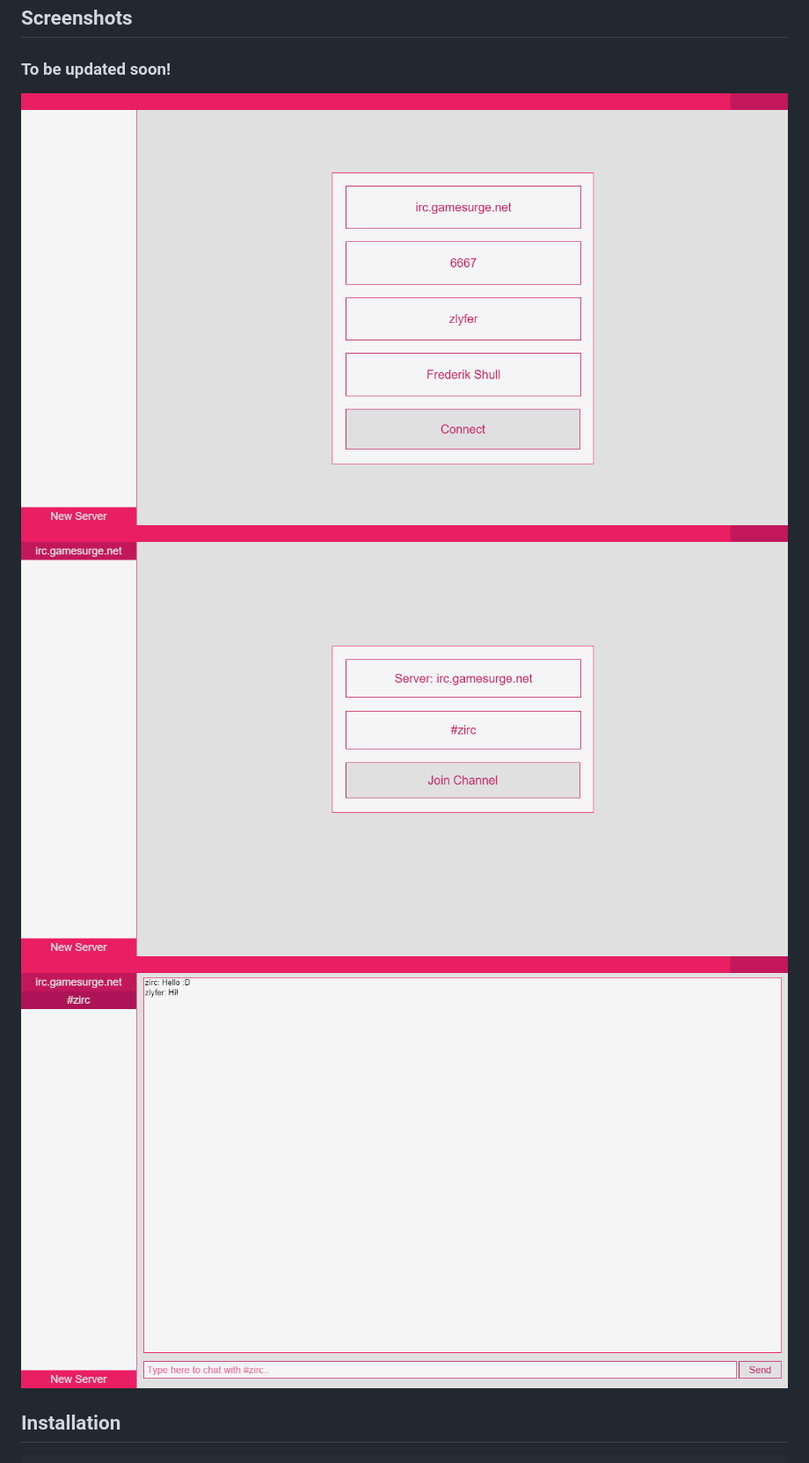
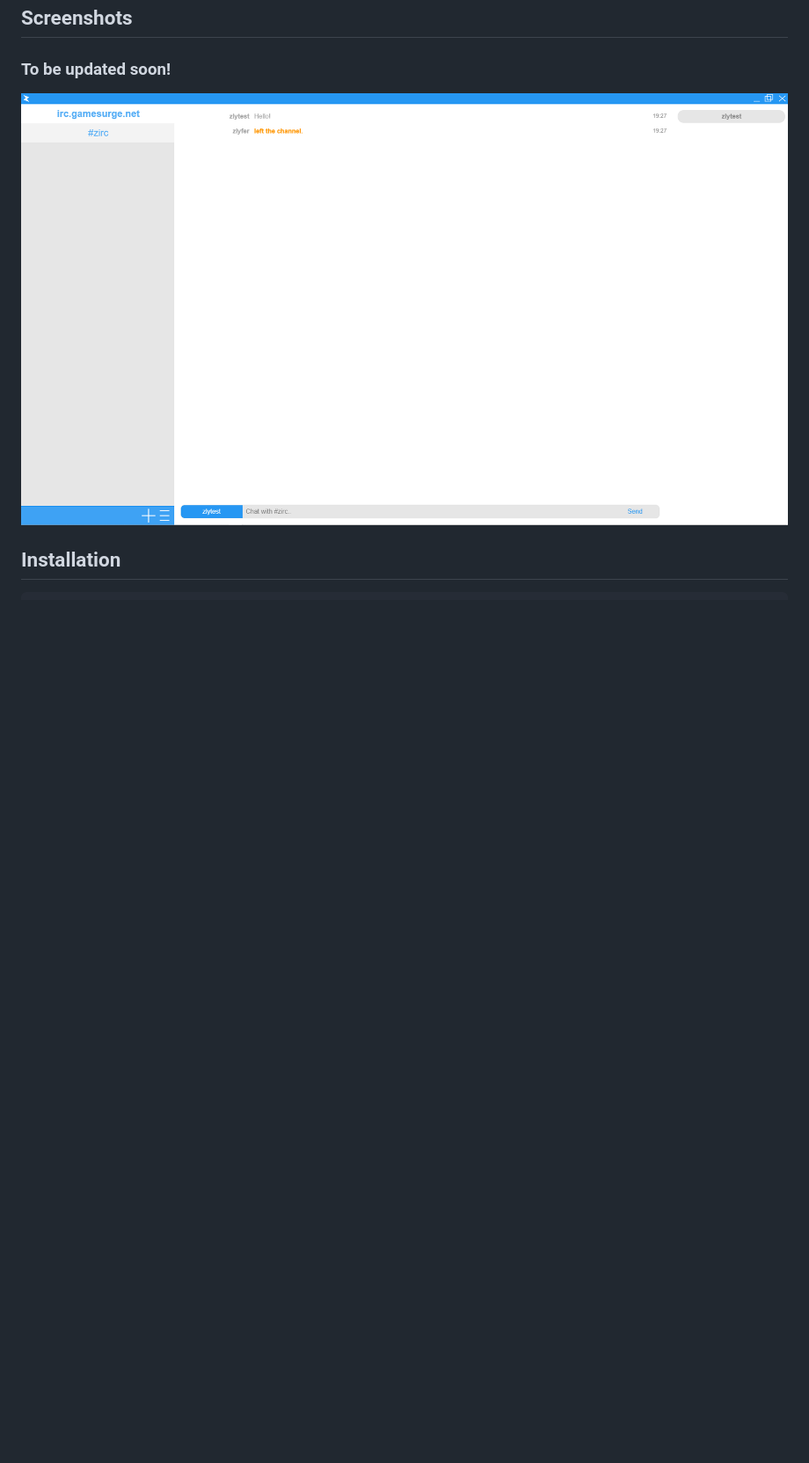
Before and after one commit to zlyfer/zirc, a Markdown page: README.md, the part around the change. Shown: that part at 88% size. Rendered like a GitHub page; pictures changed too: screenshots/chat_interface.png, screenshots/join_channel.png (deleted), screenshots/join_server.png (deleted); blank space fills up the shorter version.

````diff
--- a/README.md
+++ b/README.md
@@ -2,8 +2,6 @@
 ### Material IRC Client based on [Electron](https://electronjs.org "ElectronJS").
 ## Screenshots
 ### To be updated soon!
-![Join Server](https://raw.githubusercontent.com/zlyfer/zirc/master/screenshots/join_server.png)
-![Join Channel](https://raw.githubusercontent.com/zlyfer/zirc/master/screenshots/join_channel.png)
 ![Chat Interface](https://raw.githubusercontent.com/zlyfer/zirc/master/screenshots/chat_interface.png)
 ## Installation
 ```
````
Also changed, not shown: 5 other files.
